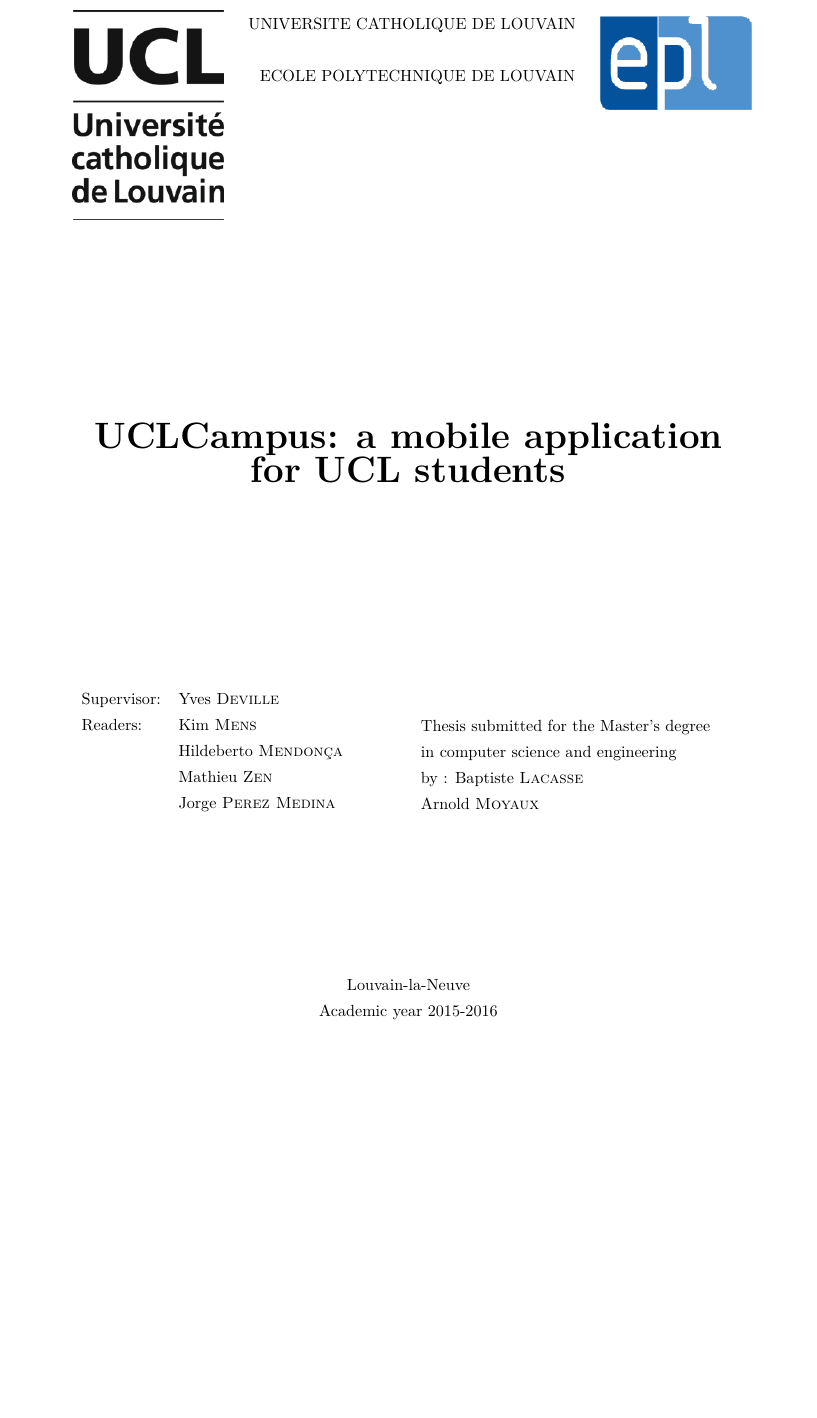
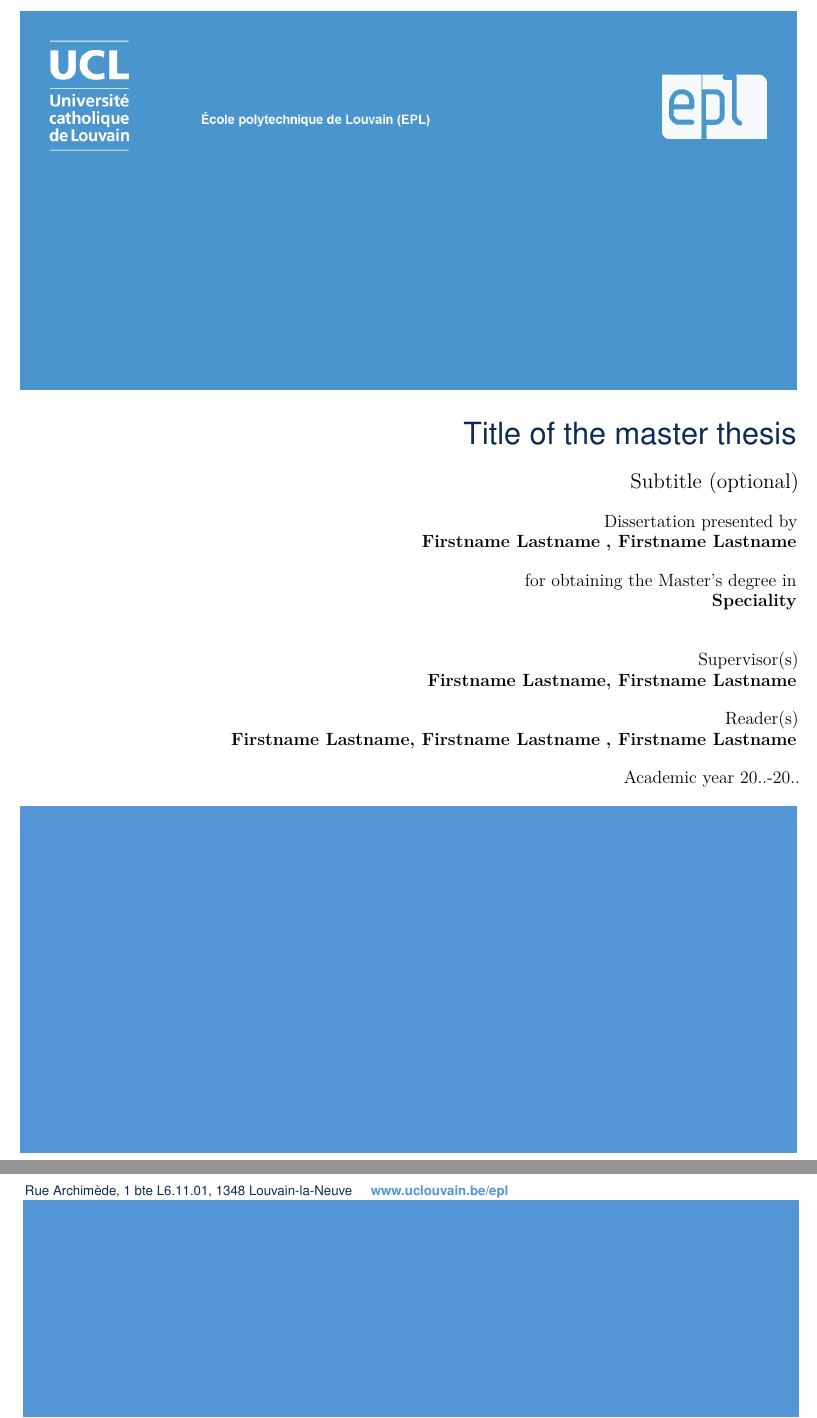
Before and after one commit to amoyaux/UCLCampus, a LaTeX thesis (Memoire_texte/thesis.tex): part of page 1 of 57 before the commit and two parts of pages 1 and 50 of 50 after it, the two joined at a grey line, cut at the place of the change, the shorter picture padded with empty space. Compiled offline with pdfLaTeX.

Commit message:
New template

```diff
--- a/Memoire_texte/thesis.tex
+++ b/Memoire_texte/thesis.tex
@@ -1,8 +1,8 @@
-\documentclass[11pt, a4paper]{report}
+% EPL master thesis cover template
+\documentclass{eplmastersthesis}
 
 \usepackage{geometry}
-\usepackage[utf8]{inputenc}
-\usepackage[english]{babel}
+
 \usepackage[T1]{fontenc}
 
 \usepackage{graphicx} % Required for including pictures
@@ -19,6 +19,7 @@
 \usepackage{caption}
 \usepackage{subcaption}
 \usepackage[english]{babel}
+\setcounter{chapter}{0}
 \iffalse
 \usepackage{dirtytalk}
 \fi
@@ -43,13 +30,3 @@
-\renewcommand\title{UCLCampus: a mobile application for UCL students}
-\newcommand\nametwo{Arnold \textsc{Moyaux}}
-\newcommand\nameone{Baptiste \textsc{Lacasse}}
-\newcommand\options{}
-\newcommand\supervisor{Yves \textsc{Deville}}
-\newcommand\readerone{Kim \textsc{Mens}}
-\newcommand\readertwo{Hildeberto \textsc{Mendonça}}
-\newcommand\readerthree{Mathieu \textsc{Zen}}
-\newcommand\readerfour{Jorge \textsc{Perez Medina}}
-\newcommand\years{2015-2016}
 \definecolor{purple}{rgb}{0.65, 0.12, 0.82}
 \lstdefinelanguage{JavaScript}{
   keywords={break, case, catch, continue, debugger, default, delete, do, else, false, finally, for, function, if, in, instanceof, new, null, return, switch, this, throw, true, try, typeof, var, void, while, with},
@@ -81,4 +58,10 @@
    showtabs=false,
    captionpos=b
 }
-%%%% BEGIN %%%%
+
+% Fill in here the information: title, student name, speciality, jury members
+\title{Title of the master thesis}	% Master thesis title
+\subtitle{Subtitle (optional)}			% Optional subtitle
+\author{Firstname \textsc{Lastname}}	% Student name
+\secondauthor{Firstname \textsc{Lastname}}	% Second student name if applicable
+\speciality{Speciality}		% Speciality (use one of the following options):
@@ -88,51 +89,5 @@
-\thispagestyle{empty}
-\noindent\begin{minipage}{.25\textwidth}
-\noindent\includegraphics[width=3.6cm]{Images/ucl.jpg}
-\end{minipage}
-\begin{minipage}{.5\textwidth}
-\begin{center}
-UNIVERSITE CATHOLIQUE DE LOUVAIN
-\\~\\~
-ECOLE POLYTECHNIQUE DE LOUVAIN
-\\~\\~\\~\\~\\~
-\end{center}
-\end{minipage}
-\begin{minipage}{.25\textwidth}
-\hfill\includegraphics[width=3.6cm]{Images/epl.jpg}
-\\~\\~\\~\\~
-\end{minipage}
-\vspace{4.5cm}
-\begin{center}
-\bfseries{\scshape{\Huge{\title}}}
-\end{center}
-\vspace{4.5cm}
-\begin{minipage}{.5\textwidth}
-\begin{tabular}{ll}
-Supervisor: & \supervisor
-\\ Readers: & \readerone
-\\          & \readertwo
-\\          & \readerthree
-\\          & \readerfour
-\end{tabular}
-\\~\\~
-\end{minipage}
-\begin{minipage}{.5\textwidth}
-\begin{tabular}{l}
-Thesis submitted for the Master's degree
-\\ in computer science and engineering
-\\ by : \nameone
-\\ 	   \nametwo
-\end{tabular}
-\end{minipage}
-\vfill
-\begin{center}
-Louvain-la-Neuve
-\\ Academic year \years
-\end{center}
-%%%% END COVER %%%%
-%----------------------------------------------------------------------------------------
-%	TABLE OF CONTENTS
-%----------------------------------------------------------------------------------------
-
+\renewcommand\thepage{}
+\maketitle					% To create front cover page
+\thispagestyle{empty}		% To suppress header and footer on the back of the cover page
 \tableofcontents % Include a table of contents
 \newpage % Begins the essay on a new page instead of on the same page as the table of contents
```
Also changed, not shown: Memoire_texte/eplmastersthesis.cls (added, +93 -0 lines), Memoire_texte/EPL_TFEbanner.jpg (added), Memoire_texte/thesis.pdf, Memoire_texte/thesis.tex (47 more changed lines), 5 other files.
